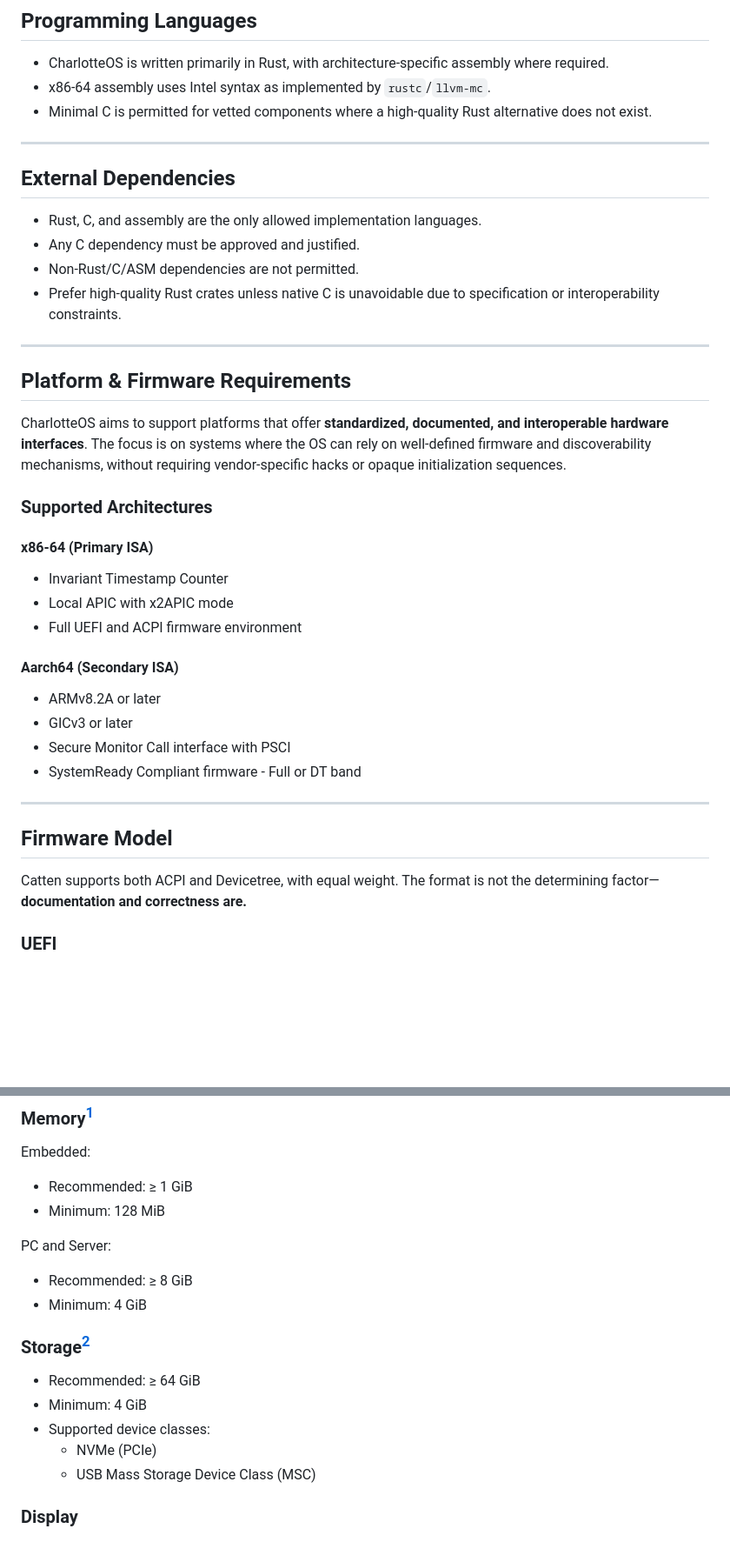
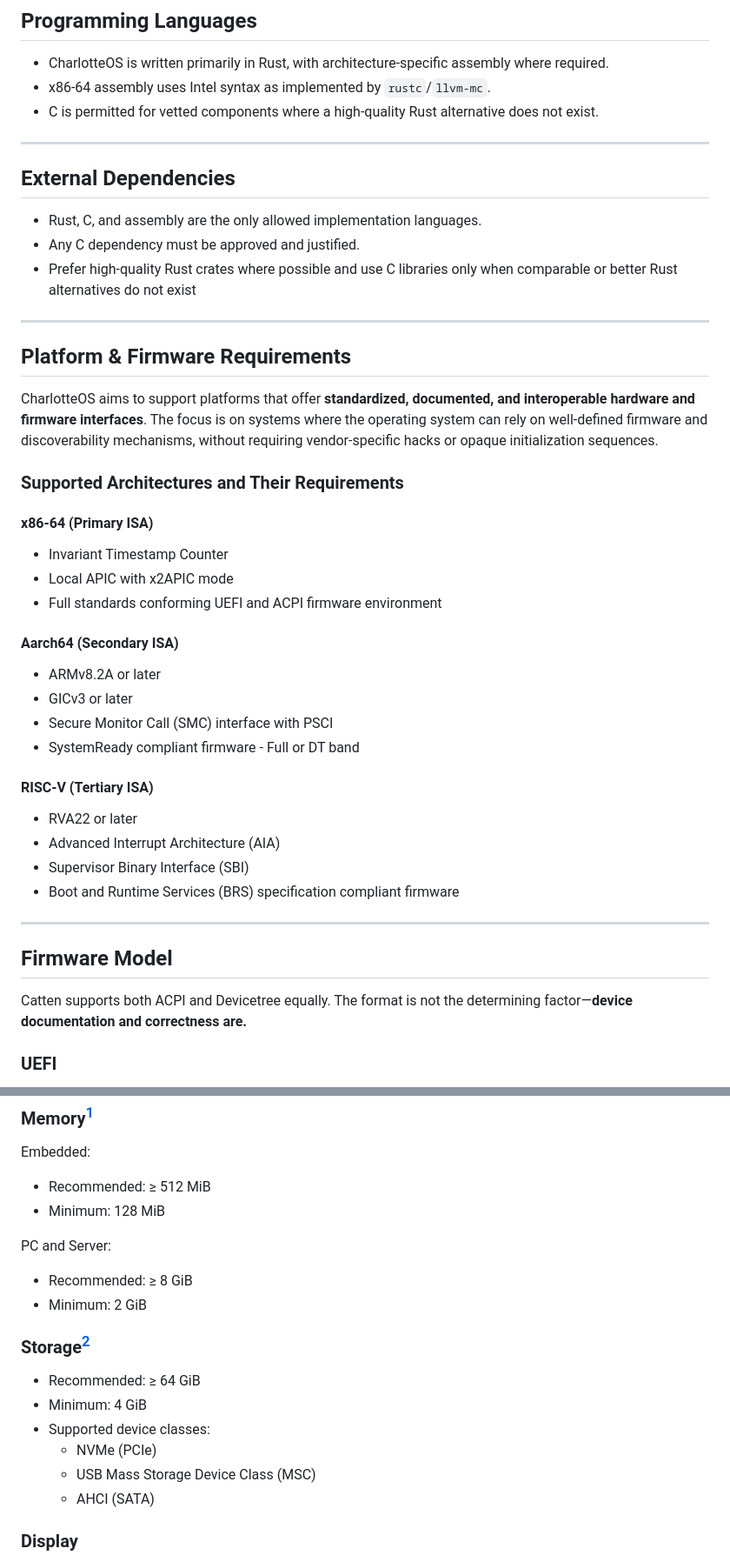
Before and after one commit to FrodeRanders/charlotte-os, a Markdown page: README.md, 2 parts joined by grey strips. Shown at 87% size. Rendered like a GitHub page; blank space fills up the shorter version.

Commit message:
Update README
Signed-off-by: Mohit D Patel <mdpatel.csecon@outlook.com>

```diff
--- a/README.md
+++ b/README.md
@@ -6,7 +6,7 @@
 
 - CharlotteOS is written primarily in Rust, with architecture-specific assembly where required.
 - x86-64 assembly uses Intel syntax as implemented by `rustc`/`llvm-mc`.
-- Minimal C is permitted for vetted components where a high-quality Rust alternative does not exist.
+- C is permitted for vetted components where a high-quality Rust alternative does not exist.
 
 ---
 
@@ -14,35 +14,42 @@
 
 - Rust, C, and assembly are the only allowed implementation languages.
 - Any C dependency must be approved and justified.
-- Non-Rust/C/ASM dependencies are not permitted.
-- Prefer high-quality Rust crates unless native C is unavoidable due to specification or interoperability constraints.
+- Prefer high-quality Rust crates where possible and use C libraries only when comparable or better Rust
+alternatives do not exist
 
 ---
 
 ## Platform & Firmware Requirements
 
-CharlotteOS aims to support platforms that offer **standardized, documented, and interoperable hardware interfaces**. The focus is on systems where the OS can rely on well-defined firmware and discoverability mechanisms, without requiring vendor-specific hacks or opaque initialization sequences.
+CharlotteOS aims to support platforms that offer **standardized, documented, and interoperable hardware and firmware interfaces**. The focus is on systems where the operating system can rely on well-defined firmware and discoverability mechanisms, without requiring vendor-specific hacks or opaque initialization sequences.
 
-### Supported Architectures
+### Supported Architectures and Their Requirements
 
 #### x86-64 (Primary ISA)
 
 - Invariant Timestamp Counter
 - Local APIC with x2APIC mode
-- Full UEFI and ACPI firmware environment
+- Full standards conforming UEFI and ACPI firmware environment
 
 #### Aarch64 (Secondary ISA)
 
 - ARMv8.2A or later
 - GICv3 or later
-- Secure Monitor Call interface with PSCI
-- SystemReady Compliant firmware - Full or DT band
+- Secure Monitor Call (SMC) interface with PSCI
+- SystemReady compliant firmware - Full or DT band
+
+#### RISC-V (Tertiary ISA)
+
+- RVA22 or later
+- Advanced Interrupt Architecture (AIA)
+- Supervisor Binary Interface (SBI)
+- Boot and Runtime Services (BRS) specification compliant firmware
 
 ---
 
 ## Firmware Model
 
-Catten supports both ACPI and Devicetree, with equal weight. The format is not the determining factor—**documentation and correctness are.**
+Catten supports both ACPI and Devicetree equally. The format is not the determining factor—**device documentation and correctness are.**
 
 ### UEFI
 
@@ -78,13 +86,13 @@ This ensures that Catten can operate without relying on undocumented Linux drive
 
 Embedded:
 
-- Recommended: ≥ 1 GiB
+- Recommended: ≥ 512 MiB
 - Minimum: 128 MiB
 
 PC and Server:
 
 - Recommended: ≥ 8 GiB
-- Minimum: 4 GiB
+- Minimum: 2 GiB
 
 ### Storage[^1]
 
@@ -93,6 +101,7 @@ PC and Server:
 - Supported device classes:
   - NVMe (PCIe)
   - USB Mass Storage Device Class (MSC)
+  - AHCI (SATA)
 
 ### Display
 
```
Also changed, not shown: other parts of README.md (+3 -2 lines).
